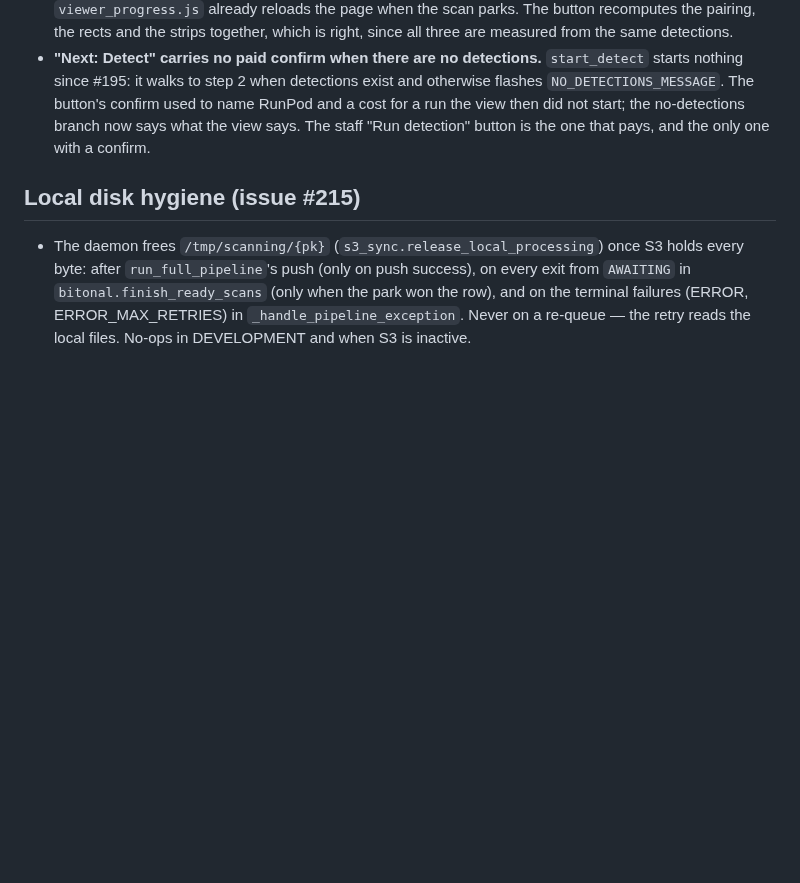
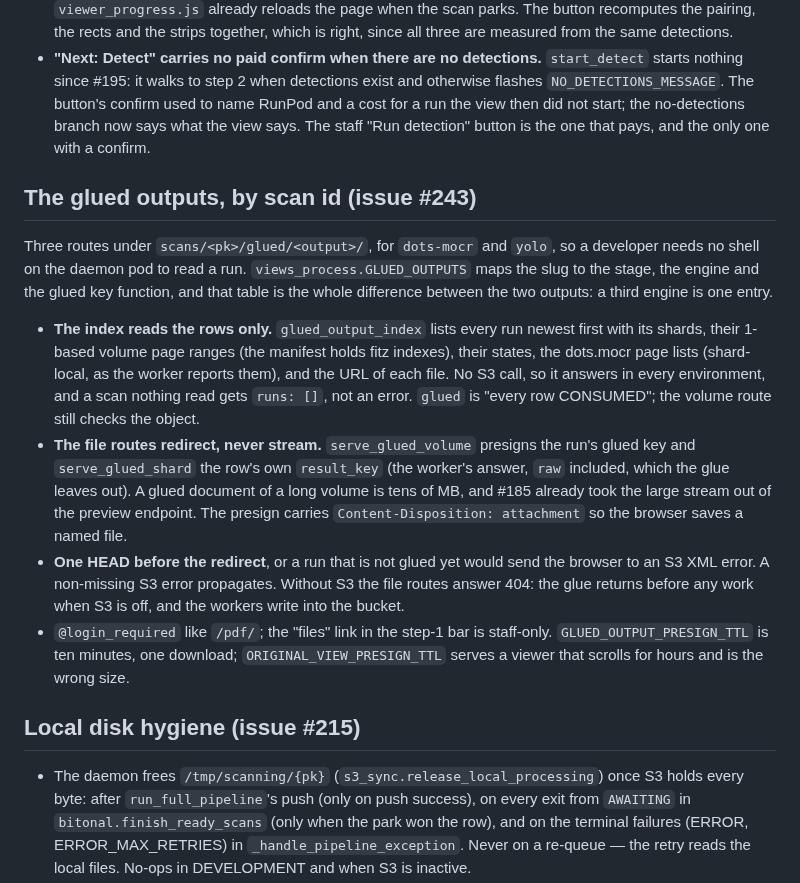
Before and after one commit to freelawproject/scanning, a Markdown page: CLAUDE.md, the part around the change. Rendered like a GitHub page; blank space fills up the shorter version.

Commit message:
docs(scanning): describe the glued-output routes (#243)
Co-Authored-By: Claude Fable 5.1 <noreply@anthropic.com>

```diff
--- a/CLAUDE.md
+++ b/CLAUDE.md
@@ -984,6 +984,38 @@ two review-2 endpoints in `views_api.py`. What must not be broken:
   branch now says what the view says. The staff "Run detection" button
   is the one that pays, and the only one with a confirm.
 
+## The glued outputs, by scan id (issue #243)
+
+Three routes under `scans/<pk>/glued/<output>/`, for `dots-mocr` and
+`yolo`, so a developer needs no shell on the daemon pod to read a
+run. `views_process.GLUED_OUTPUTS` maps the slug to the stage, the
+engine and the glued key function, and that table is the whole
+difference between the two outputs: a third engine is one entry.
+
+- **The index reads the rows only.** `glued_output_index` lists every
+  run newest first with its shards, their 1-based volume page ranges
+  (the manifest holds fitz indexes), their states, the dots.mocr page
+  lists (shard-local, as the worker reports them), and the URL of
+  each file. No S3 call, so it answers in every environment, and a
+  scan nothing read gets `runs: []`, not an error. `glued` is "every
+  row CONSUMED"; the volume route still checks the object.
+- **The file routes redirect, never stream.** `serve_glued_volume`
+  presigns the run's glued key and `serve_glued_shard` the row's own
+  `result_key` (the worker's answer, `raw` included, which the glue
+  leaves out). A glued document of a long volume is tens of MB, and
+  #185 already took the large stream out of the preview endpoint.
+  The presign carries `Content-Disposition: attachment` so the
+  browser saves a named file.
+- **One HEAD before the redirect**, or a run that is not glued yet
+  would send the browser to an S3 XML error. A non-missing S3 error
+  propagates. Without S3 the file routes answer 404: the glue returns
+  before any work when S3 is off, and the workers write into the
+  bucket.
+- `@login_required` like `/pdf/`; the "files" link in the step-1 bar
+  is staff-only. `GLUED_OUTPUT_PRESIGN_TTL` is ten minutes, one
+  download; `ORIGINAL_VIEW_PRESIGN_TTL` serves a viewer that scrolls
+  for hours and is the wrong size.
+
 ## Local disk hygiene (issue #215)
 
 - The daemon frees `/tmp/scanning/{pk}`
```
